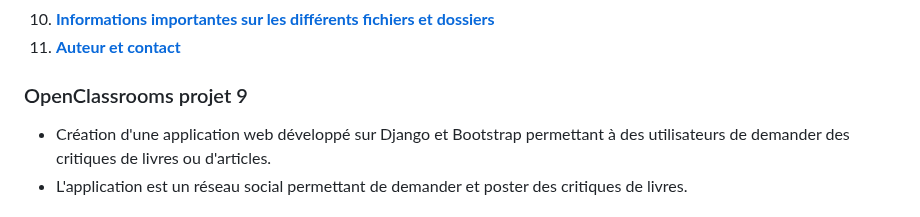
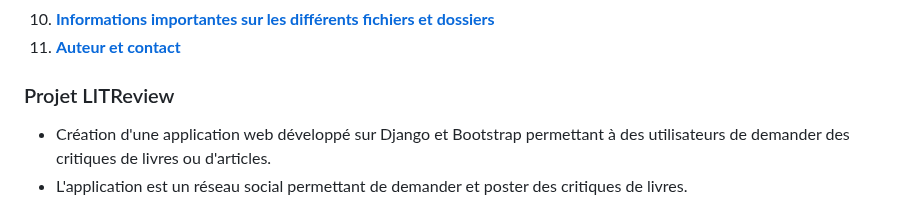
Before and after one commit to Bubhux/Projet-web-Django-Bootstrap-LITReview, a Markdown page: README.md, the part around the change. Drawn GitHub-style.

Commit message:
MAJ README.md

```diff
--- a/README.md
+++ b/README.md
@@ -17,7 +17,7 @@
 
 <div id="informations-générales"></div>
 
-### OpenClassrooms projet 9
+### Projet LITReview
 
 - Création d'une application web développé sur Django et Bootstrap permettant à des utilisateurs de demander des critiques de livres ou d'articles.
 - L'application est un réseau social permettant de demander et poster des critiques de livres.
```
